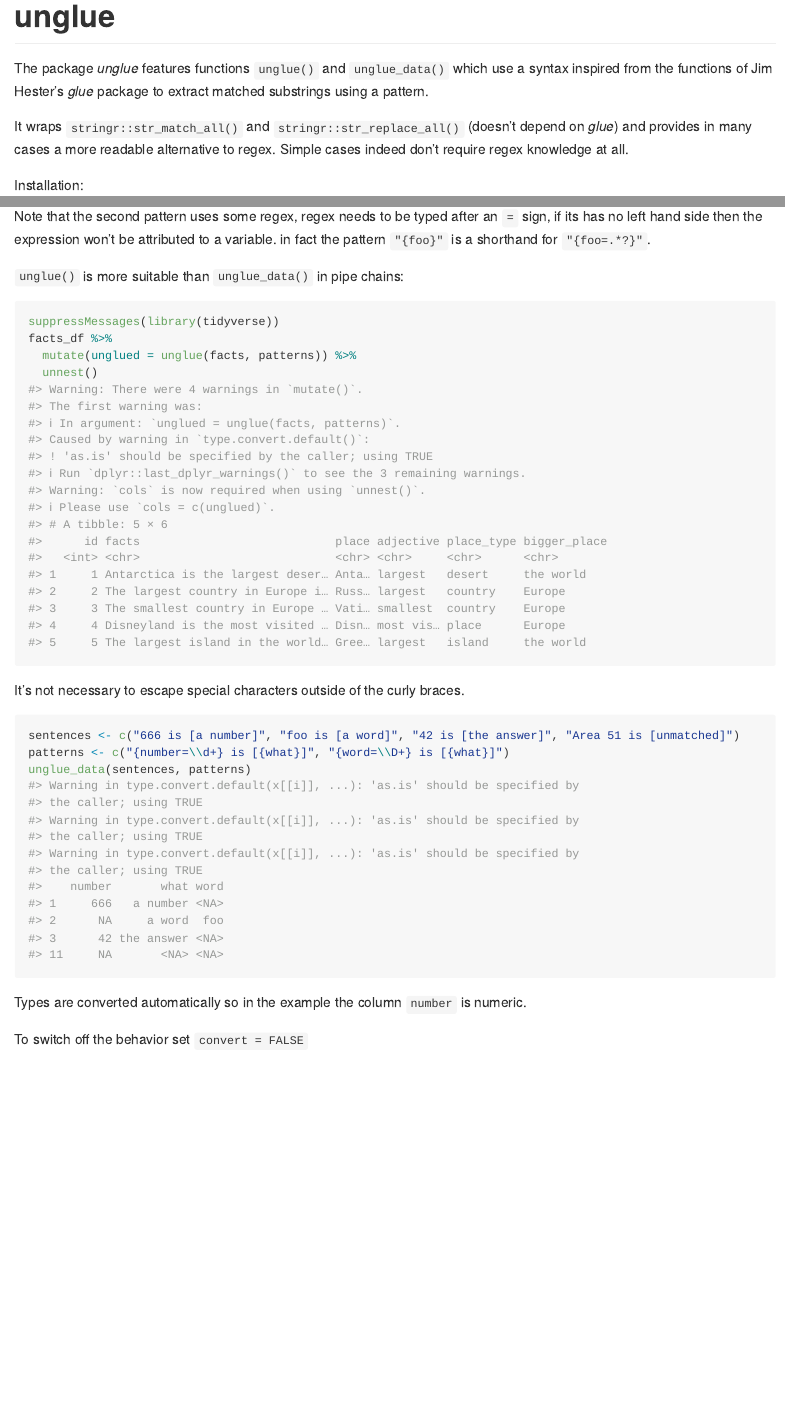
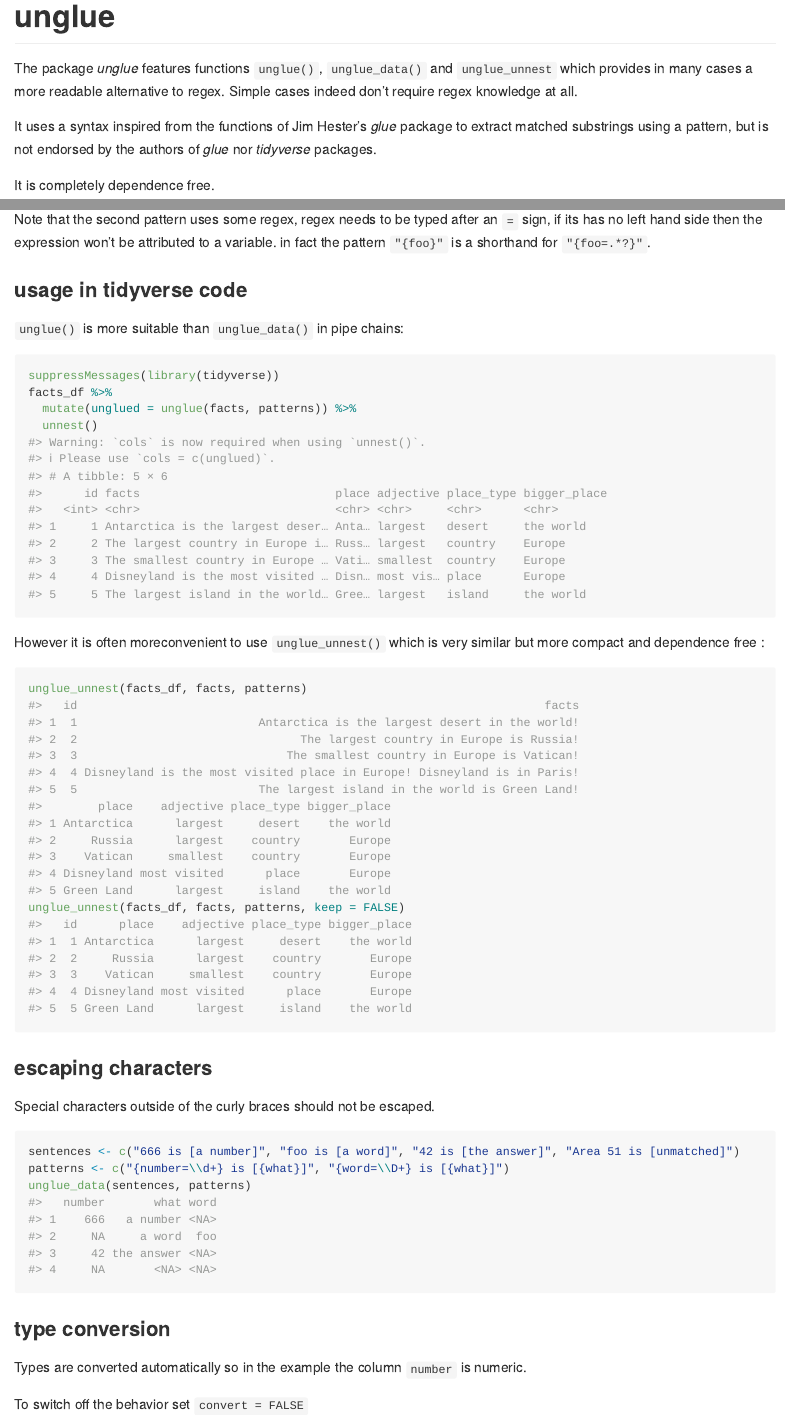
Before and after one commit to moodymudskipper/unglue, an R Markdown document (README.Rmd): the page in a window 1100 px wide, from its top, and a second part further down, joined at a grey line. Rendered offline with R 4.5, knitr and Pandoc, with nearby package versions.

Commit message:
added unglue_unnest and updated README

````diff
--- a/README.Rmd
+++ b/README.Rmd
@@ -14,12 +14,12 @@ knitr::opts_chunk$set(
 ```
 # unglue
 
-The package *unglue* features functions `unglue()` and `unglue_data()`
-which use a syntax inspired from the functions of Jim Hester's *glue* package
-to extract matched substrings using a pattern.
-
-It wraps `stringr::str_match_all()` and `stringr::str_replace_all()` (doesn't
-depend on *glue*) and provides in many cases a more readable alternative to
+The package *unglue* features functions `unglue()`, `unglue_data()` and
+`unglue_unnest` which provides in many cases a more readable alternative to
 regex. Simple cases indeed don't require regex knowledge at all.
 
-Installation:
+It uses a syntax inspired from the functions of Jim Hester's *glue* package to
+extract matched substrings using a pattern, but is not endorsed by the authors
+of *glue* nor *tidyverse* packages.
+
+It is completely dependence free.
@@ -60,6 +62,8 @@ Note that the second pattern uses some regex, regex needs to be typed after an
 `=` sign, if its has no left hand side then the expression won't be attributed
 to a variable. in fact the pattern `"{foo}"` is a shorthand for `"{foo=.*?}"`.
 
+### usage in tidyverse code
+
 `unglue()` is more suitable than `unglue_data()` in pipe chains:
 
 ```{r}
@@ -69,13 +73,25 @@ facts_df %>%
   unnest()
 ```
 
-It's not necessary to escape special characters outside of the curly braces.
+However it is often moreconvenient to use `unglue_unnest()` which is very similar
+but more compact and dependence free :
+
+```{r}
+unglue_unnest(facts_df, facts, patterns)
+unglue_unnest(facts_df, facts, patterns, keep = FALSE)
+```
+
+### escaping characters
+
+Special characters outside of the curly braces should not be escaped.
 
 ```{r}
 sentences <- c("666 is [a number]", "foo is [a word]", "42 is [the answer]", "Area 51 is [unmatched]")
 patterns <- c("{number=\\d+} is [{what}]", "{word=\\D+} is [{what}]")
 unglue_data(sentences, patterns)
 ```
+
+### type conversion
 
 Types are converted automatically so in the example the column `number` is numeric.
 
````
Also changed, not shown: R/unglue.R (+55 -3 lines), README.md, README.Rmd (4 more changed lines), 3 other files.
